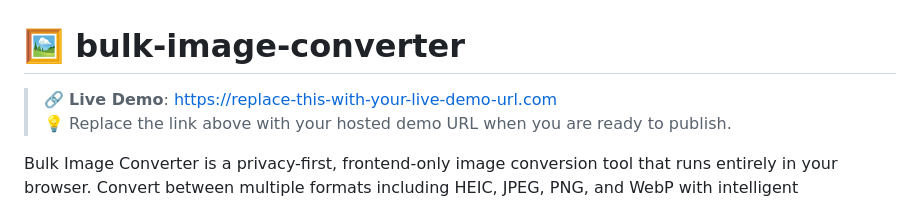
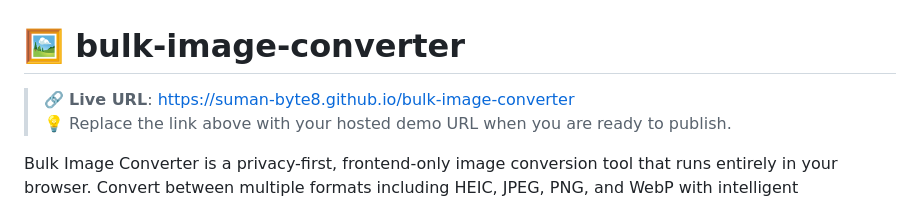
Before and after one commit to Suman-byte8/bulk-image-converter, a Markdown page: README.md, the part around the change. Rendered like a GitHub page.

Commit message:
update live URL

```diff
--- a/README.md
+++ b/README.md
@@ -1,6 +1,6 @@
 # 🖼️ bulk-image-converter
 
-> 🔗 **Live Demo**: [https://replace-this-with-your-live-demo-url.com](https://replace-this-with-your-live-demo-url.com)
+> 🔗 **Live URL**: https://suman-byte8.github.io/bulk-image-converter
 > 💡 Replace the link above with your hosted demo URL when you are ready to publish.
 
 Bulk Image Converter is a privacy-first, frontend-only image conversion tool that runs entirely in your browser. Convert between multiple formats including HEIC, JPEG, PNG, and WebP with intelligent compression that maintains visual quality while optimizing file size. No server uploads, no data leaving your device—just fast, secure, bulk image conversion at your fingertips.
```
